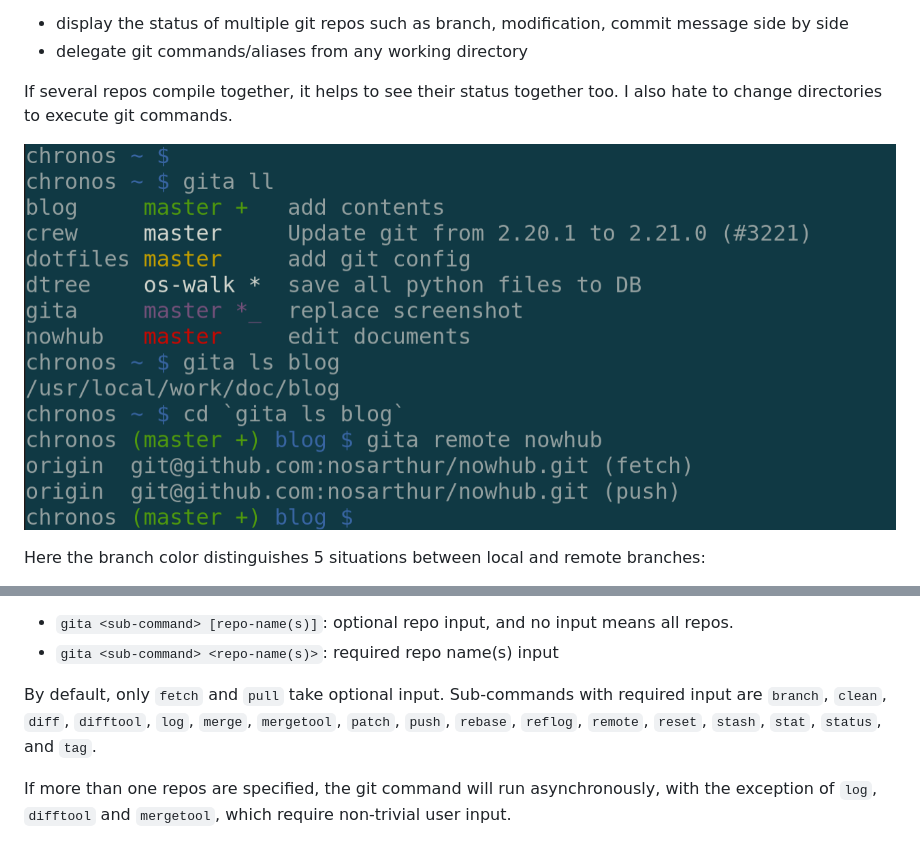
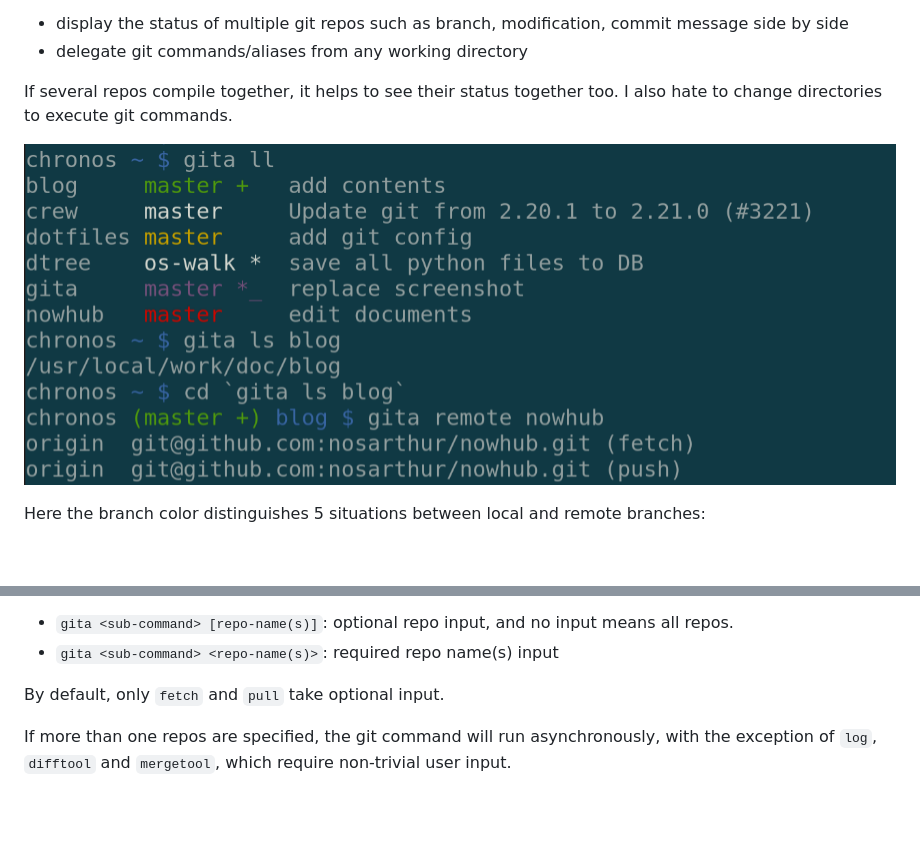
Before and after one commit to nosarthur/gita, a Markdown page: README.md, 2 parts joined by grey strips. Drawn GitHub-style; pictures changed too: screenshot.png; blank space fills up the shorter version.

Commit message:
change a few delecated commands

```diff
--- a/README.md
+++ b/README.md
@@ -63,9 +63,6 @@ The delegating sub-commands are of two formats
 - `gita <sub-command> <repo-name(s)>`: required repo name(s) input
 
 By default, only `fetch` and `pull` take optional input.
-Sub-commands with required input are `branch`, `clean`, `diff`, `difftool`,
-`log`, `merge`, `mergetool`, `patch`, `push`, `rebase`, `reflog`, `remote`, `reset`,
-`stash`, `stat`, `status`, and `tag`.
 
 If more than one repos are specified, the git command will run asynchronously,
 with the exception of `log`, `difftool` and `mergetool`, which require non-trivial user input.
```
Also changed, not shown: 2 other files.
